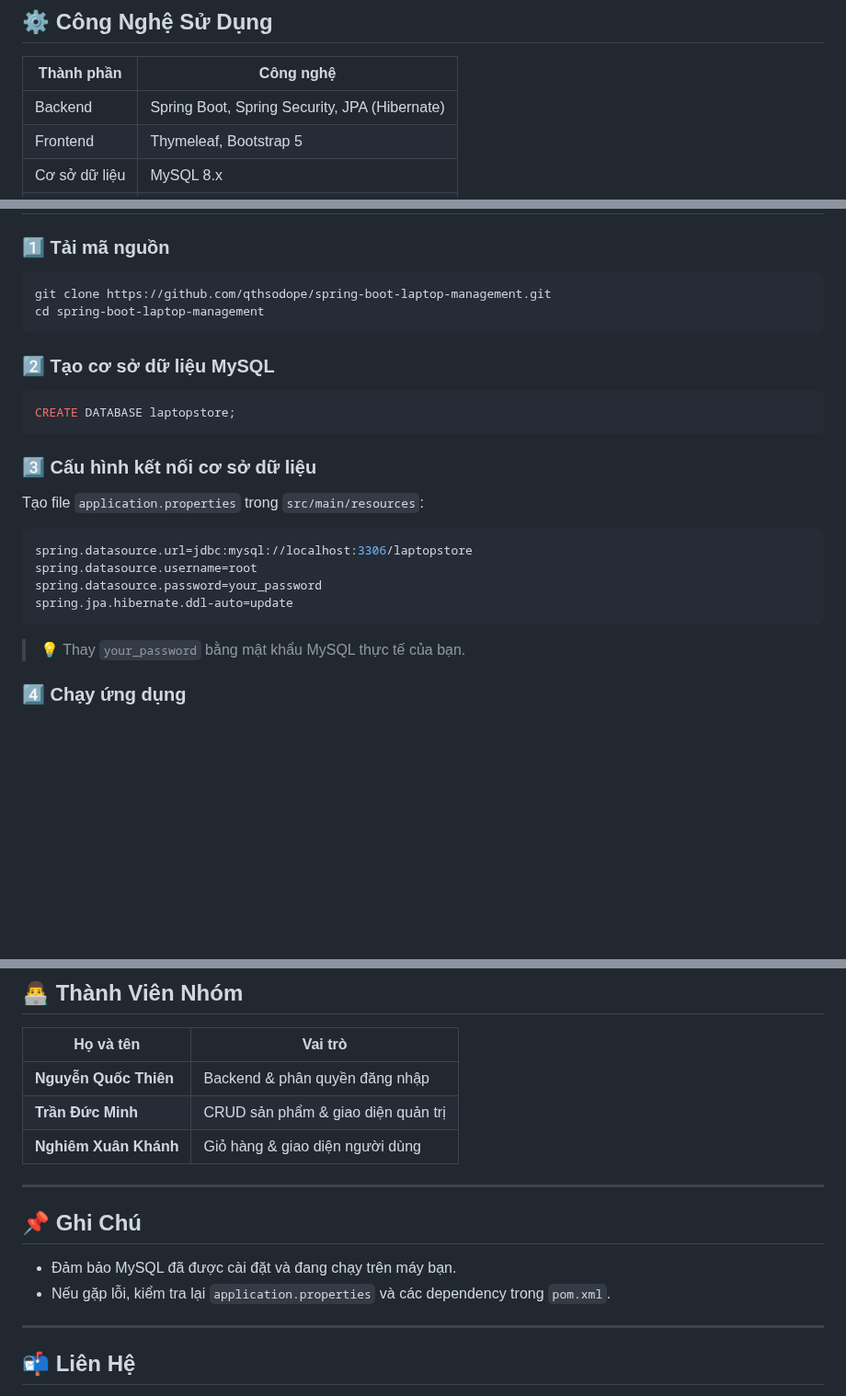
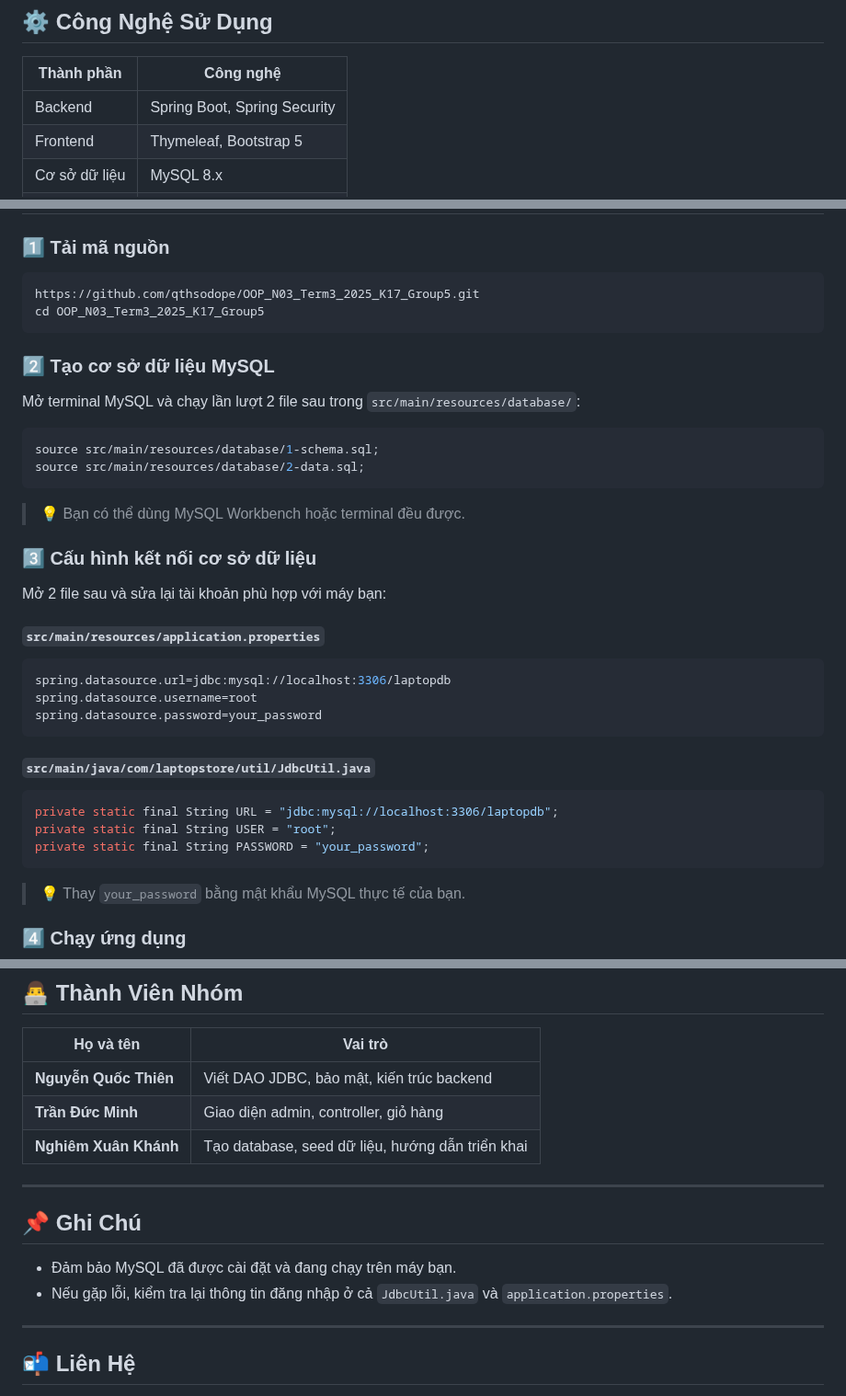
Before and after one commit to qthsodope/OOP_N03_Term3_2025_K17_Group5, a Markdown page: README.md, 3 parts joined by grey strips. Shown at 92% size. Rendered like a GitHub page; blank space fills up the shorter version.

````diff
--- a/README.md
+++ b/README.md
@@ -23,7 +24,7 @@
 
 | Thành phần    | Công nghệ                                      |
 |---------------|------------------------------------------------|
-| Backend       | Spring Boot, Spring Security, JPA (Hibernate)  |
+| Backend       | Spring Boot, Spring Security                   |
 | Frontend      | Thymeleaf, Bootstrap 5                         |
 | Cơ sở dữ liệu | MySQL 8.x                                      |
 | Build Tool    | Maven 3.8+                                     |
@@ -45,25 +46,37 @@
 ### 1️⃣ Tải mã nguồn
 
 ```bash
-git clone https://github.com/qthsodope/spring-boot-laptop-management.git
-cd spring-boot-laptop-management
+https://github.com/qthsodope/OOP_N03_Term3_2025_K17_Group5.git
+cd OOP_N03_Term3_2025_K17_Group5
 ```
 
 ### 2️⃣ Tạo cơ sở dữ liệu MySQL
 
+Mở terminal MySQL và chạy lần lượt 2 file sau trong `src/main/resources/database/`:
+
 ```sql
-CREATE DATABASE laptopstore;
+source src/main/resources/database/1-schema.sql;
+source src/main/resources/database/2-data.sql;
 ```
+
+> 💡 Bạn có thể dùng MySQL Workbench hoặc terminal đều được.
 
 ### 3️⃣ Cấu hình kết nối cơ sở dữ liệu
 
-Tạo file `application.properties` trong `src/main/resources`:
+Mở 2 file sau và sửa lại tài khoản phù hợp với máy bạn:
 
+#### `src/main/resources/application.properties`
 ```properties
-spring.datasource.url=jdbc:mysql://localhost:3306/laptopstore
+spring.datasource.url=jdbc:mysql://localhost:3306/laptopdb
 spring.datasource.username=root
 spring.datasource.password=your_password
-spring.jpa.hibernate.ddl-auto=update
+```
+
+#### `src/main/java/com/laptopstore/util/JdbcUtil.java`
+```java
+private static final String URL = "jdbc:mysql://localhost:3306/laptopdb";
+private static final String USER = "root";
+private static final String PASSWORD = "your_password";
 ```
 
 > 💡 Thay `your_password` bằng mật khẩu MySQL thực tế của bạn.
@@ -88,16 +101,16 @@ spring.jpa.hibernate.ddl-auto=update
 
 | Họ và tên             | Vai trò                                |
 |------------------------|-----------------------------------------|
-| **Nguyễn Quốc Thiên** | Backend & phân quyền đăng nhập          |
-| **Trần Đức Minh**     | CRUD sản phẩm & giao diện quản trị      |
-| **Nghiêm Xuân Khánh** | Giỏ hàng & giao diện người dùng         |
+| **Nguyễn Quốc Thiên** | Viết DAO JDBC, bảo mật, kiến trúc backend |
+| **Trần Đức Minh**     | Giao diện admin, controller, giỏ hàng     |
+| **Nghiêm Xuân Khánh** | Tạo database, seed dữ liệu, hướng dẫn triển khai |
 
 ---
 
 ## 📌 Ghi Chú
 
 - Đảm bảo MySQL đã được cài đặt và đang chạy trên máy bạn.
-- Nếu gặp lỗi, kiểm tra lại `application.properties` và các dependency trong `pom.xml`.
+- Nếu gặp lỗi, kiểm tra lại thông tin đăng nhập ở cả `JdbcUtil.java` và `application.properties`.
 
 ---
 
````
Also changed, not shown: other parts of README.md (+1 -0 lines).
